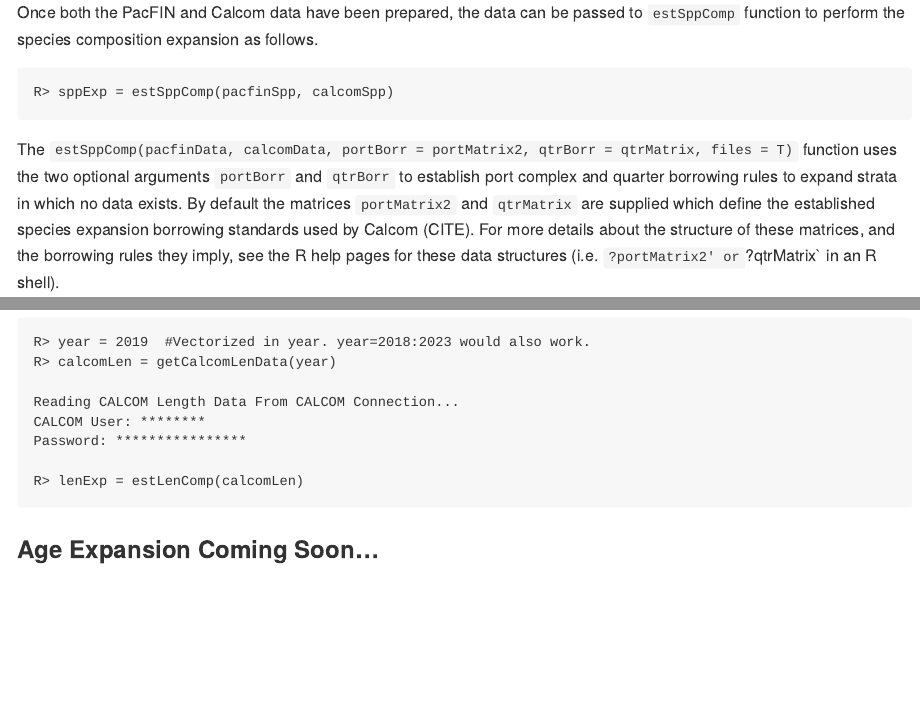
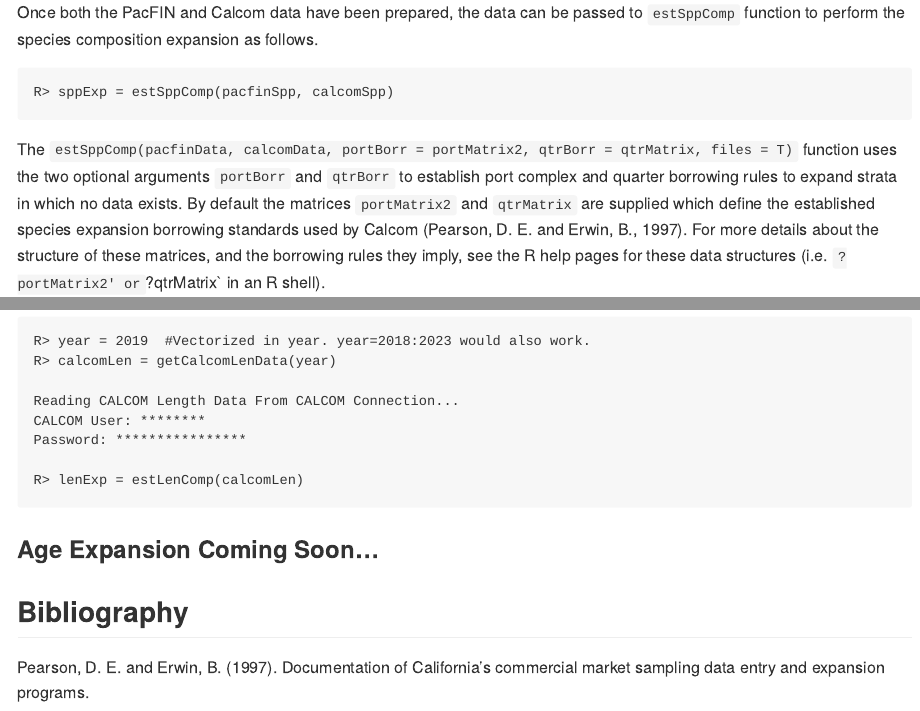
Before and after one commit to chisquareotops/calcomExpansions, an R Markdown document (README.Rmd): the page in a window 1100 px wide, from 1660 px down, and a second part further down, joined at a grey line. Rendered offline with R 4.5, knitr and Pandoc, with nearby package versions.

Commit message:
add calcom paper

```diff
--- a/README.Rmd
+++ b/README.Rmd
@@ -113,7 +113,7 @@ function uses the two optional arguments `portBorr` and `qtrBorr` to establish
 port complex and quarter borrowing rules to expand strata in which no data
 exists. By default the matrices `portMatrix2` and `qtrMatrix` are supplied
 which define the established species expansion borrowing standards used by
-Calcom (CITE). For more details about the structure of these matrices, and the
+Calcom (Pearson, D. E. and Erwin, B., 1997). For more details about the structure of these matrices, and the
 borrowing rules they imply, see the R help pages for these data structures
 (i.e. `?portMatrix2' or `?qtrMatrix` in an R shell).
 
@@ -214,3 +214,8 @@ R> lenExp = estLenComp(calcomLen)
 
 ### Age Expansion Coming Soon...
 <!-- Age Expansion -->
+
+
+## Bibliography
+
+Pearson, D. E. and Erwin, B. (1997). Documentation of California’s commercial market sampling data entry and expansion programs.
```
Also changed, not shown: README.Rmd (2 more changed lines).
